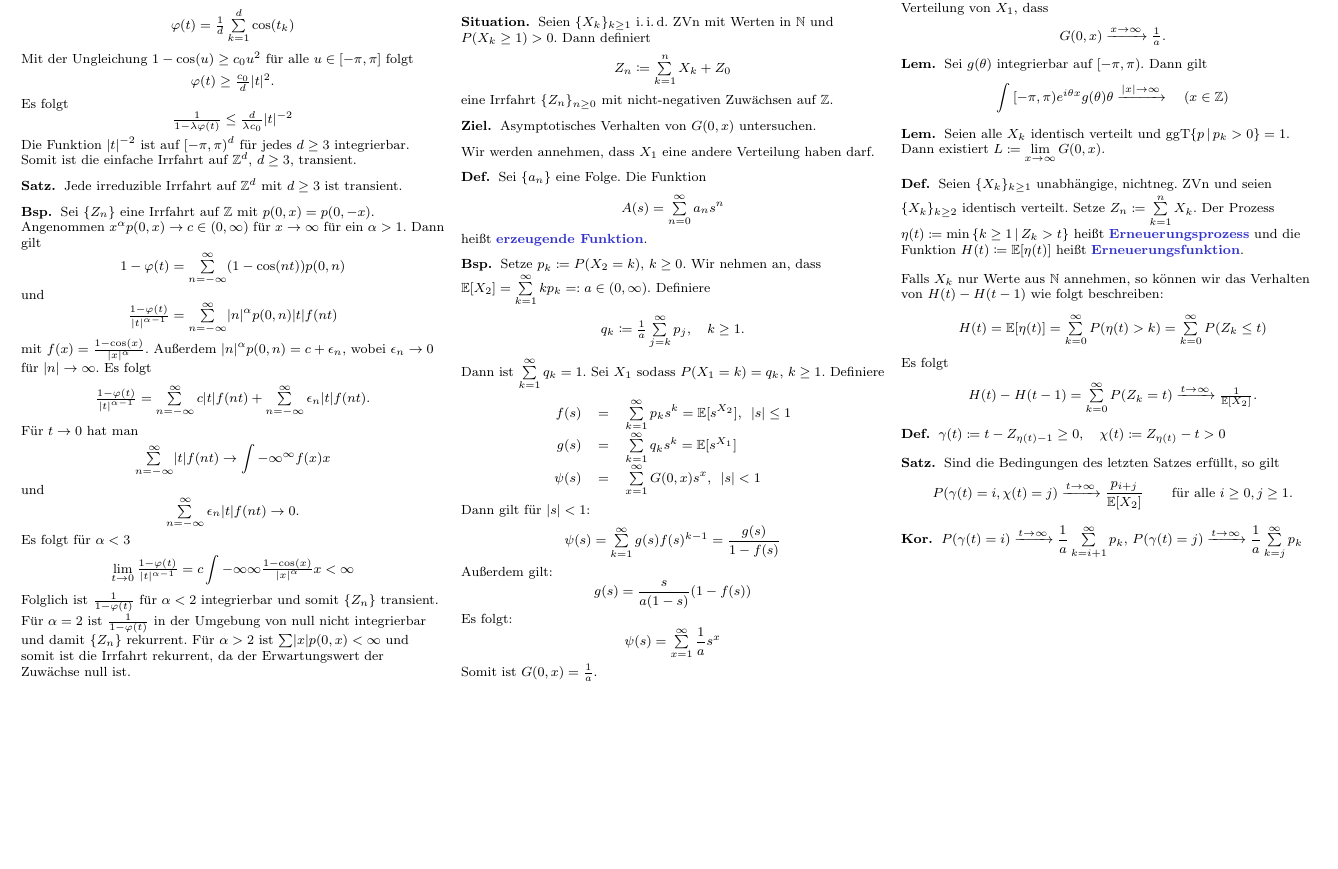
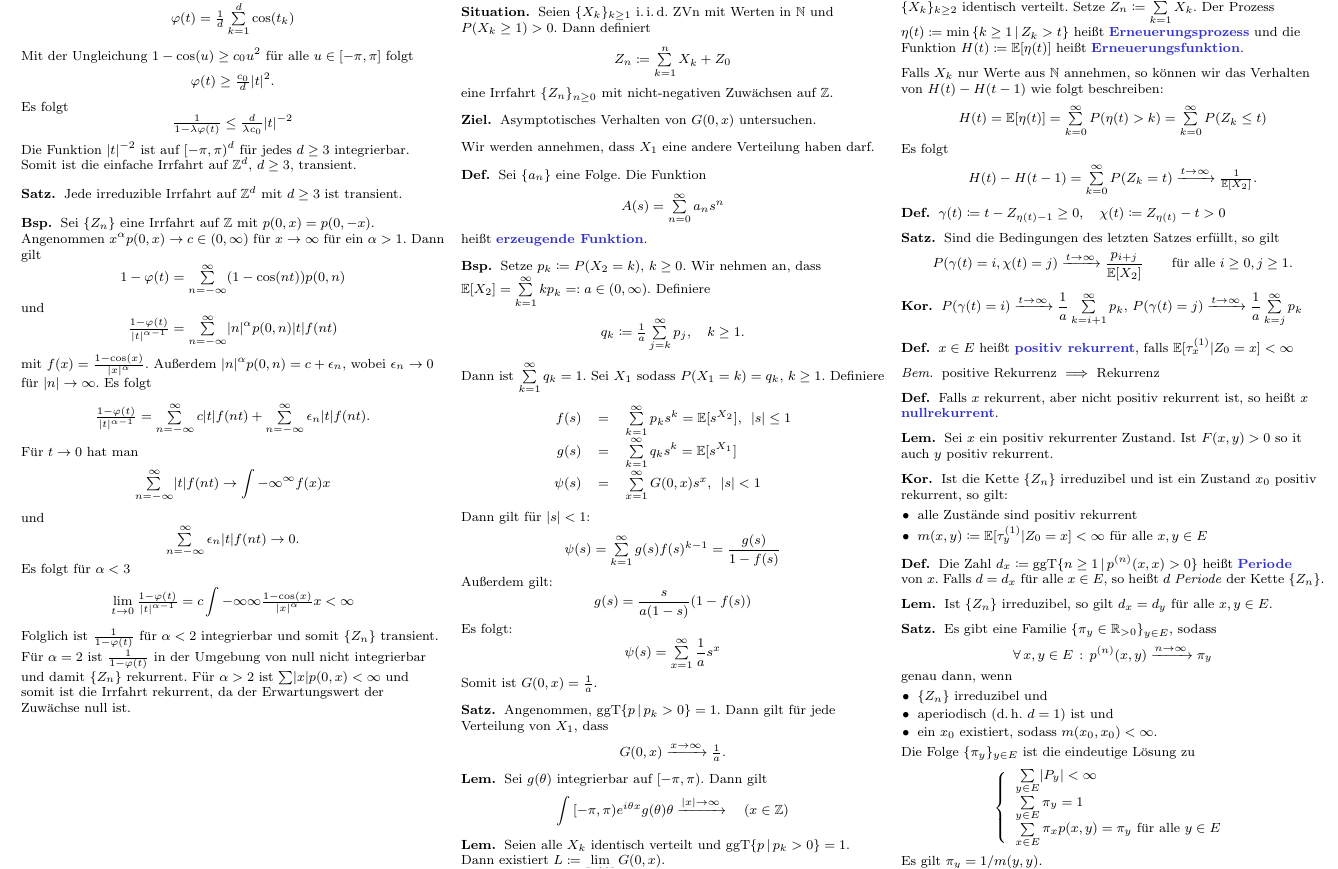
Before and after one commit to timjb/uni-spicker, a LaTeX document (markovketten.tex): part of page 2 of 2, cut so that both start at the same text, the shorter picture padded with empty space. The pictures show the PDF file markovketten.pdf that the author committed with the source.

Commit message:
Markovketten: Vorlesung vom 23.5.2017 (positive Rekurrenz)

```diff
--- a/markovketten.tex
+++ b/markovketten.tex
@@ -418,4 +418,72 @@ Es folgt
   $P(\gamma(t) = j) \xrightarrow{t \to \infty} \frac{1}{a} \sum_{k=j}^\infty p_k$
 \end{kor}
 
+% Vorlesung vom 23.5.2017
+
+% §4. Positive Rekurrenz
+
+% 2.25
+\begin{defn}
+  $x \in E$ heißt \emph{positiv rekurrent}, falls $\E [\tau_x^{(1)} | Z_0=x] < \infty$
+\end{defn}
+
+\begin{bem}
+  positive Rekurrenz $\implies$ Rekurrenz
+\end{bem}
+
+\begin{defn}
+  Falls $x$ rekurrent, aber nicht positiv rekurrent ist, so heißt $x$ \emph{nullrekurrent}.
+\end{defn}
+
+% 2.26
+\begin{lem}
+  Sei $x$ ein positiv rekurrenter Zustand.
+  Ist $F(x, y) > 0$ so it auch~$y$ positiv rekurrent.
+\end{lem}
+
+% 2.27
+\begin{kor}
+  Ist die Kette $\{ Z_n \}$ irreduzibel und ist ein Zustand $x_0$ positiv rekurrent, so gilt:
+  \begin{itemize}
+    \item alle Zustände sind positiv rekurrent
+    \item $m(x, y) \coloneqq \E[ \tau^{(1)}_y | Z_0 = x ] < \infty$ für alle $x, y \in E$
+  \end{itemize}
+\end{kor}
+
+% 2.28
+\begin{defn}
+  Die Zahl
+  $d_x \coloneqq \ggT \Set{n \geq 1}{p^{(n)}(x,x) > 0}$
+  heißt \emph{Periode} von~$x$.
+  Falls $d = d_x$ für alle $x \in E$, so heißt $d$ \textit{Periode} der Kette~$\{ Z_n \}$.
+\end{defn}
+
+% 2.29
+\begin{lem}
+  Ist $\{ Z_n \}$ irreduzibel, so gilt $d_x = d_y$ für alle $x, y \in E$.
+\end{lem}
+
+% 2.30
+\begin{satz}
+  Es gibt eine Familie $\{ \pi_y \in \R_{> 0} \}_{y \in E}$, sodass
+  \[ \fa{x, y \in E} p^{(n)}(x, y) \xrightarrow{n \to \infty} \pi_y \]
+  genau dann, wenn
+  \begin{itemize}
+    \item $\{ Z_n \}$ irreduzibel und
+    \item aperiodisch (\dh{} $d = 1$) ist und
+    \item ein $x_0$ existiert, sodass $m(x_0, x_0) < \infty$.
+  \end{itemize}
+  Die Folge $\{ \pi_y \}_{y \in E}$ ist die eindeutige Lösung zu
+  \[
+    \left\{
+      \begin{array}{l}
+        \sum_{y \in E} \abs{P_y} < \infty \\
+        \sum_{y \in E} \pi_y = 1 \\
+        \sum_{x \in E} \pi_x p(x, y) = \pi_y \text{ für alle } y \in E
+      \end{array}
+    \right.
+  \]
+  Es gilt $\pi_y = 1/m(y,y)$.
+\end{satz}
+
 \end{document}
```
Also changed, not shown: markovketten.pdf.
